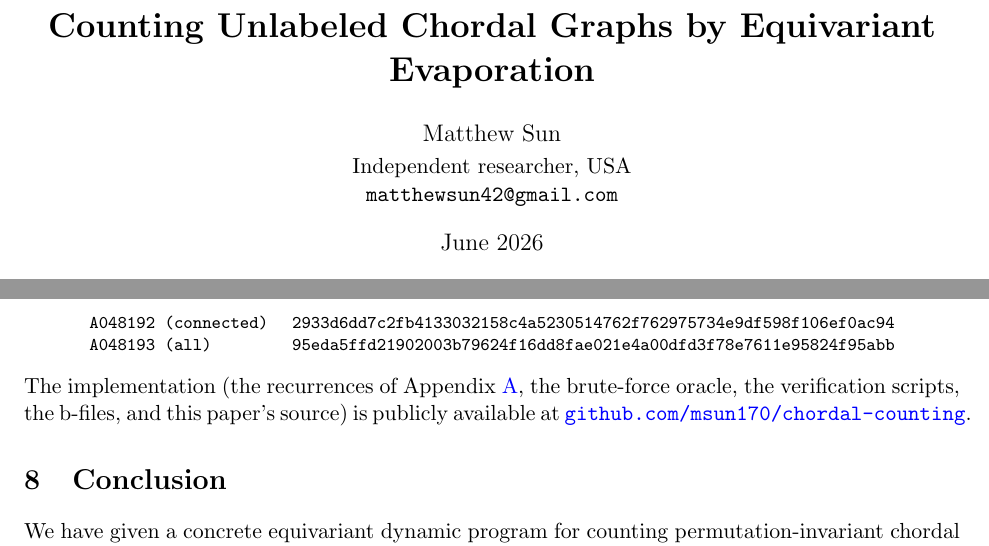
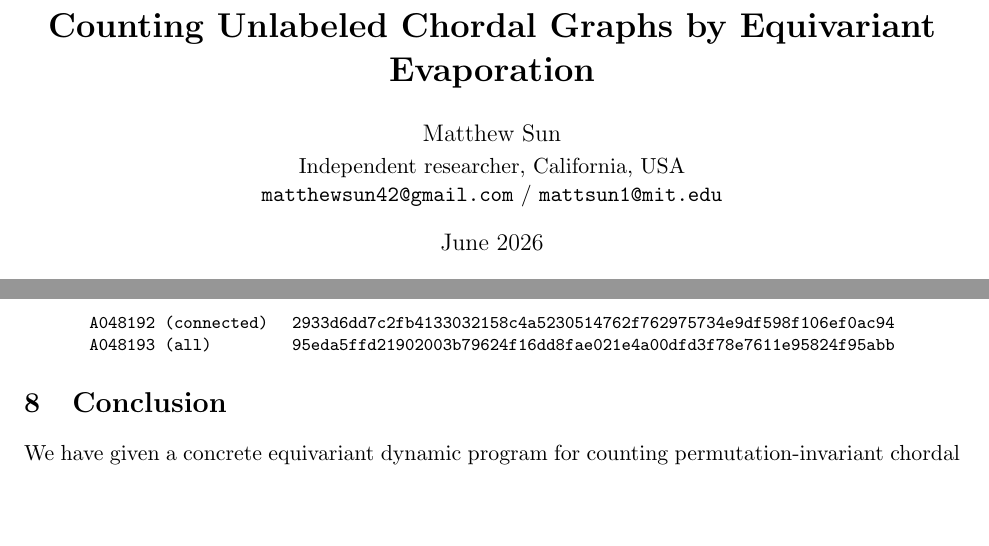
Before and after one commit to msun170/chordal-counting, a LaTeX paper (paper/paper.tex): two parts of pages 1 and 10 of 12, joined at a grey line, cut so that both start at the same text, the shorter picture padded with empty space. Compiled offline with pdfLaTeX.

Commit message:
update affiliation and emails, drop the self-referential repo link

```diff
--- a/paper/paper.tex
+++ b/paper/paper.tex
@@ -29,7 +29,7 @@
 \newcommand{\fhat}{\hat f}
 
 \title{\bf Counting Unlabeled Chordal Graphs by Equivariant Evaporation}
-\author{Matthew Sun\\[2pt]\normalsize Independent researcher, USA\\\normalsize\texttt{matthewsun42@gmail.com}}
+\author{Matthew Sun\\[2pt]\normalsize Independent researcher, California, USA\\\normalsize\texttt{matthewsun42@gmail.com} / \texttt{mattsun1@mit.edu}}
 \date{June 2026}
 
 \begin{document}
@@ -621,9 +621,6 @@ A048192 (connected) & 2933d6dd7c2fb4133032158c4a5230514762f762975734e9df598f106e
 A048193 (all) & 95eda5ffd21902003b79624f16dd8fae021e4a00dfd3f78e7611e95824f95abb\\
 \end{tabular}
 \end{center}
-The implementation (the recurrences of Appendix~\ref{app:rec}, the brute-force oracle, the
-verification scripts, the b-files, and this paper's source) is publicly available at
-\href{https://github.com/msun170/chordal-counting}{\texttt{github.com/msun170/chordal-counting}}.
 
 \section{Conclusion}
 
```
Also changed, not shown: paper/paper.pdf.
